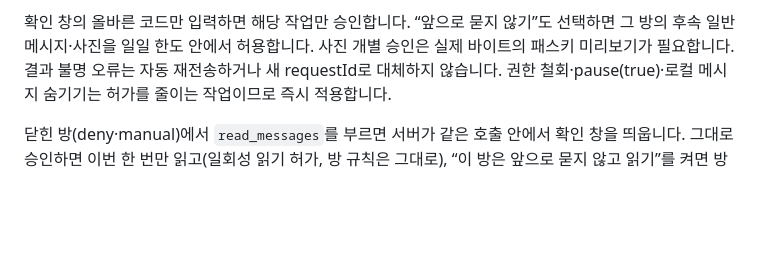
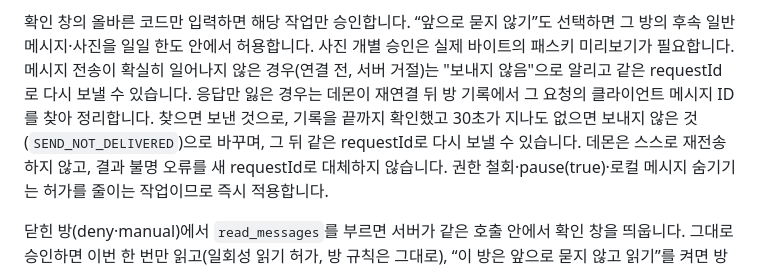
Before and after one commit to ziesski/kakao-max, a Markdown page: docs/tool-contract.md, the part around the change. Rendered like a GitHub page; blank space fills up the shorter version.

Commit message:
docs: describe how send outcomes are settled

```diff
--- a/docs/tool-contract.md
+++ b/docs/tool-contract.md
@@ -32,7 +32,10 @@
 
 확인 창의 올바른 코드만 입력하면 해당 작업만 승인합니다. “앞으로 묻지 않기”도 선택하면
 그 방의 후속 일반 메시지·사진을 일일 한도 안에서 허용합니다. 사진 개별 승인은 실제 바이트의
-패스키 미리보기가 필요합니다. 결과 불명 오류는 자동 재전송하거나 새 requestId로 대체하지 않습니다.
+패스키 미리보기가 필요합니다. 메시지 전송이 확실히 일어나지 않은 경우(연결 전, 서버 거절)는 "보내지 않음"으로 알리고 같은 requestId로 다시 보낼 수 있습니다.
+응답만 잃은 경우는 데몬이 재연결 뒤 방 기록에서 그 요청의 클라이언트 메시지 ID를 찾아 정리합니다. 찾으면 보낸 것으로,
+기록을 끝까지 확인했고 30초가 지나도 없으면 보내지 않은 것(`SEND_NOT_DELIVERED`)으로 바꾸며, 그 뒤 같은 requestId로 다시 보낼 수 있습니다.
+데몬은 스스로 재전송하지 않고, 결과 불명 오류를 새 requestId로 대체하지 않습니다.
 권한 철회·pause(true)·로컬 메시지 숨기기는 허가를 줄이는 작업이므로 즉시 적용합니다.
 
 닫힌 방(deny·manual)에서 `read_messages`를 부르면 서버가 같은 호출 안에서 확인 창을 띄웁니다.
```
Also changed, not shown: docs/agent-capability-matrix.md (+1 -1 lines).
